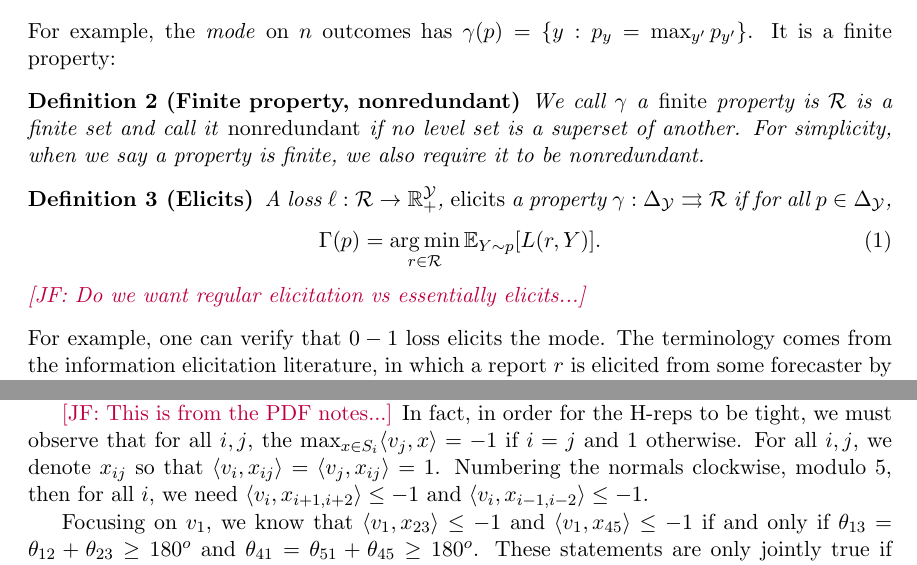
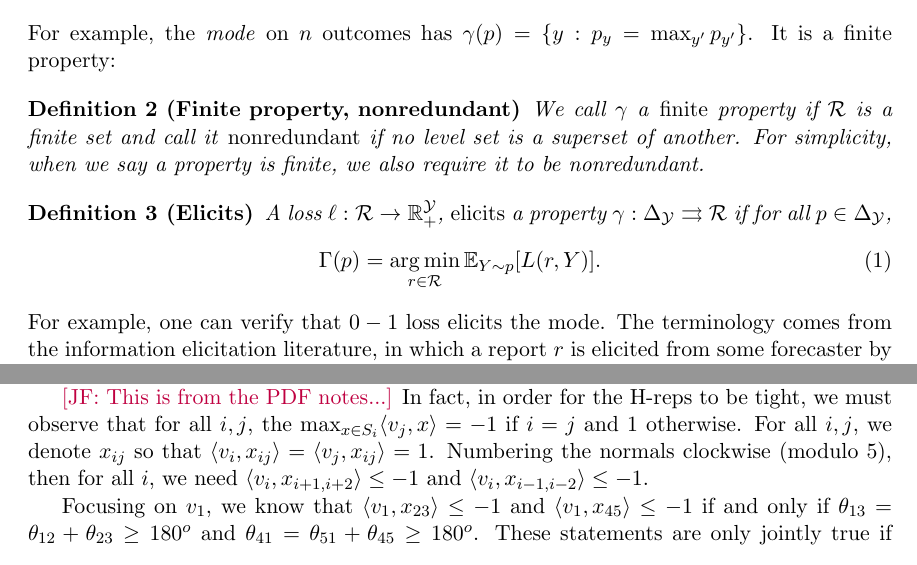
Before and after one commit to jfinocchiaro/cvx-fin, a LaTeX document (cvx-fin.tex): two parts of pages 2 and 12 of 20, joined at a grey line, cut so that both start at the same text. Compiled offline with pdfLaTeX.

Commit message:
Fixed typos

```diff
--- a/cvx-fin.tex
+++ b/cvx-fin.tex
@@ -145,7 +145,7 @@ For example, the \emph{mode} on $n$ outcomes has $\gamma(p) = \{ y : p_y = \max_
 It is a finite property:
 
 \begin{definition}[Finite property, nonredundant]
-  We call $\gamma$ a \emph{finite} property is $\R$ is a finite set and call it \emph{nonredundant} if no level set is a superset of another.
+  We call $\gamma$ a \emph{finite} property if $\R$ is a finite set and call it \emph{nonredundant} if no level set is a superset of another.
   For simplicity, when we say a property is finite, we also require it to be nonredundant.
 \end{definition}
 
@@ -154,7 +154,6 @@ It is a finite property:
   \begin{equation}
   \Gamma(p) = \argmin_{r \in \R} \E_{Y\sim p}[L(r,Y)].
   \end{equation}
-  \jessie{Do we want regular elicitation vs essentially elicits...}
 \end{definition}
 For example, one can verify that $0-1$ loss elicits the mode.
 The terminology comes from the information elicitation literature, in which a report $r$ is elicited from some forecaster by scoring her with a loss on the observed outcome $y$; she tries to minimize expected loss.
@@ -665,7 +664,7 @@ Therefore, we show that there is no $V \in \reals^{5 \times 2}$ such that $S_i :
 \jessie{This is from the PDF notes...}
 In fact, in order for the H-reps to be tight, we must observe that for all $i, j$, the $\max_{x \in S_i} \langle v_j, x \rangle = -1$ if $i = j$ and $1$ otherwise.
 For all $i,j$, we denote $x_{ij}$ so that $\langle v_i, x_{ij} \rangle = \langle v_j, x_{ij} \rangle = 1$.
-Numbering the normals clockwise, modulo 5, then for all $i$, we need $\langle v_i, x_{i+1, i+2} \rangle \leq -1$ and $\langle v_i, x_{i-1, i-2} \rangle \leq -1$.
+Numbering the normals clockwise (modulo 5), then for all $i$, we need $\langle v_i, x_{i+1, i+2} \rangle \leq -1$ and $\langle v_i, x_{i-1, i-2} \rangle \leq -1$.
 
 Focusing on $v_1$, we know that $\langle v_1, x_{23} \rangle \leq -1$ and $\langle v_1, x_{45} \rangle \leq -1$ if and only if $\theta_{13} = \theta_{12} + \theta_{23} \geq 180^o$  and $\theta_{41} = \theta_{51} + \theta_{45} \geq 180^o$.
 These statements are only jointly true if $\theta_{13} = \theta_{41} = 180^o$.
```
